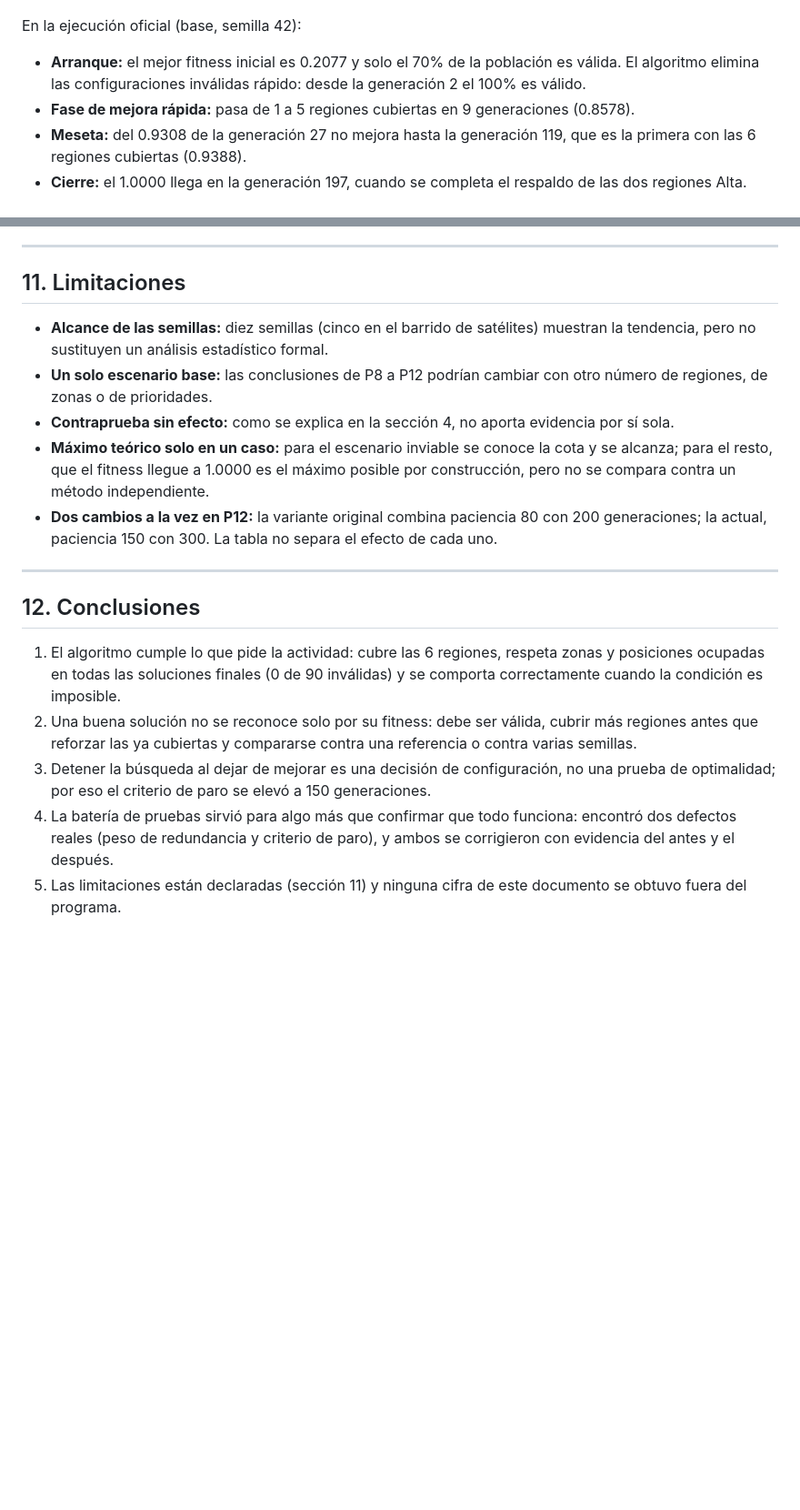
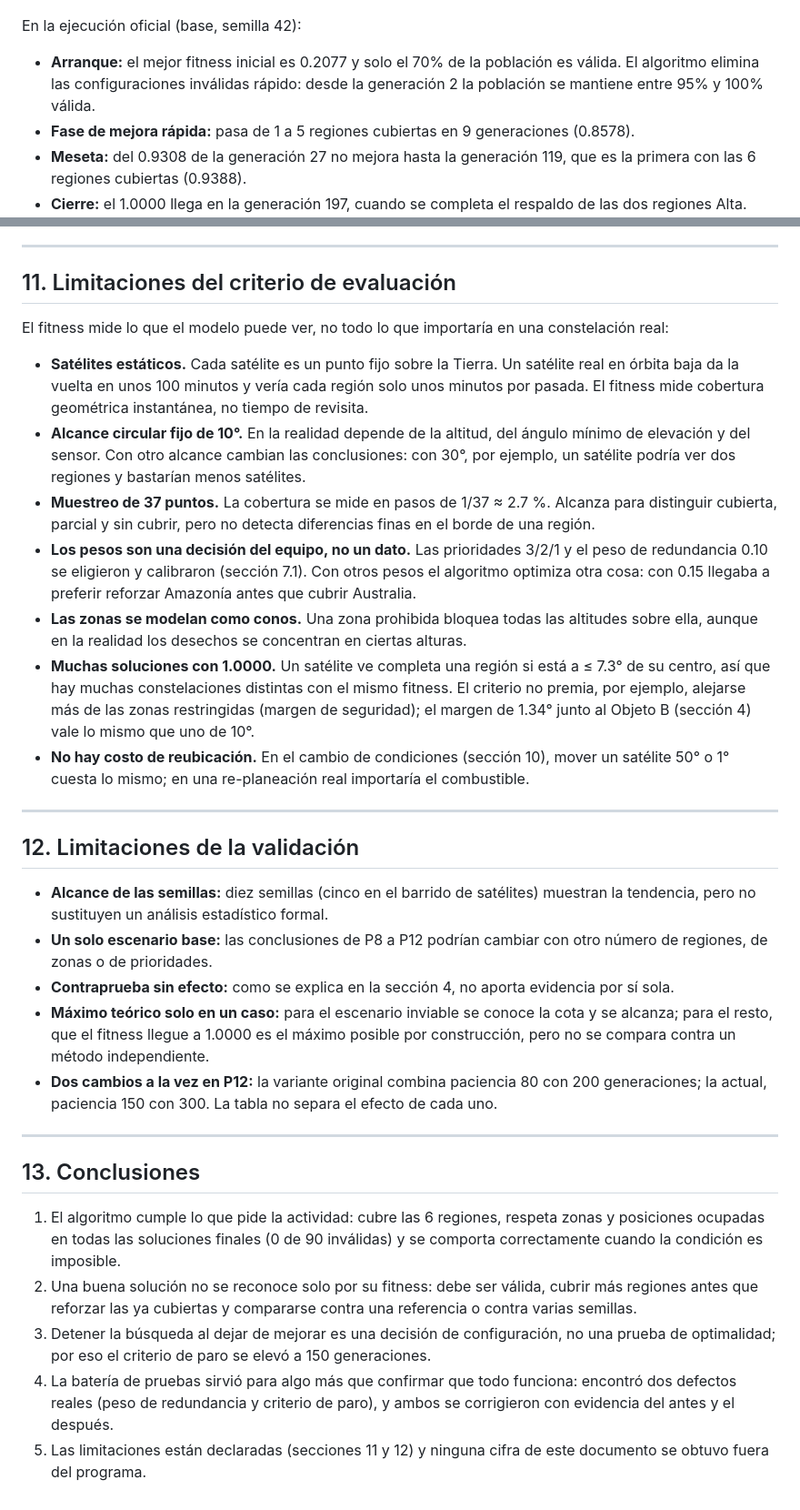
Before and after one commit to HectorPartido/litiid71-AstroShield, a Markdown page: docs/04_analisis.md, 2 parts joined by grey strips. Shown at 91% size. Rendered like a GitHub page; blank space fills up the shorter version.

Commit message:
docs: renombrar Entregable 4 a 04_analisis.md y agregar limitaciones del criterio de evaluación

```diff
--- a/docs/04_analisis.md
+++ b/docs/04_analisis.md
@@ -46,7 +58,7 @@ Además, el fitness por sí solo no basta. Para saber qué tan buena es una solu
 
 En la ejecución oficial (base, semilla 42):
 
-- **Arranque:** el mejor fitness inicial es 0.2077 y solo el 70% de la población es válida. El algoritmo elimina las configuraciones inválidas rápido: desde la generación 2 el 100% es válido.
+- **Arranque:** el mejor fitness inicial es 0.2077 y solo el 70% de la población es válida. El algoritmo elimina las configuraciones inválidas rápido: desde la generación 2 la población se mantiene entre 95% y 100% válida.
 - **Fase de mejora rápida:** pasa de 1 a 5 regiones cubiertas en 9 generaciones (0.8578).
 - **Meseta:** del 0.9308 de la generación 27 no mejora hasta la generación 119, que es la primera con las 6 regiones cubiertas (0.9388).
 - **Cierre:** el 1.0000 llega en la generación 197, cuando se completa el respaldo de las dos regiones Alta.
@@ -163,7 +175,21 @@ En ningún caso conviene reutilizar sin revisar una solución calculada para otr
 
 ---
 
-## 11. Limitaciones
+## 11. Limitaciones del criterio de evaluación
+
+El fitness mide lo que el modelo puede ver, no todo lo que importaría en una constelación real:
+
+- **Satélites estáticos.** Cada satélite es un punto fijo sobre la Tierra. Un satélite real en órbita baja da la vuelta en unos 100 minutos y vería cada región solo unos minutos por pasada. El fitness mide cobertura geométrica instantánea, no tiempo de revisita.
+- **Alcance circular fijo de 10°.** En la realidad depende de la altitud, del ángulo mínimo de elevación y del sensor. Con otro alcance cambian las conclusiones: con 30°, por ejemplo, un satélite podría ver dos regiones y bastarían menos satélites.
+- **Muestreo de 37 puntos.** La cobertura se mide en pasos de 1/37 ≈ 2.7 %. Alcanza para distinguir cubierta, parcial y sin cubrir, pero no detecta diferencias finas en el borde de una región.
+- **Los pesos son una decisión del equipo, no un dato.** Las prioridades 3/2/1 y el peso de redundancia 0.10 se eligieron y calibraron (sección 7.1). Con otros pesos el algoritmo optimiza otra cosa: con 0.15 llegaba a preferir reforzar Amazonía antes que cubrir Australia.
+- **Las zonas se modelan como conos.** Una zona prohibida bloquea todas las altitudes sobre ella, aunque en la realidad los desechos se concentran en ciertas alturas.
+- **Muchas soluciones con 1.0000.** Un satélite ve completa una región si está a ≤ 7.3° de su centro, así que hay muchas constelaciones distintas con el mismo fitness. El criterio no premia, por ejemplo, alejarse más de las zonas restringidas (margen de seguridad); el margen de 1.34° junto al Objeto B (sección 4) vale lo mismo que uno de 10°.
+- **No hay costo de reubicación.** En el cambio de condiciones (sección 10), mover un satélite 50° o 1° cuesta lo mismo; en una re-planeación real importaría el combustible.
+
+---
+
+## 12. Limitaciones de la validación
 
 - **Alcance de las semillas:** diez semillas (cinco en el barrido de satélites) muestran la tendencia, pero no sustituyen un análisis estadístico formal.
 - **Un solo escenario base:** las conclusiones de P8 a P12 podrían cambiar con otro número de regiones, de zonas o de prioridades.
@@ -173,10 +199,10 @@ En ningún caso conviene reutilizar sin revisar una solución calculada para otr
 
 ---
 
-## 12. Conclusiones
+## 13. Conclusiones
 
 1. El algoritmo cumple lo que pide la actividad: cubre las 6 regiones, respeta zonas y posiciones ocupadas en todas las soluciones finales (0 de 90 inválidas) y se comporta correctamente cuando la condición es imposible.
 2. Una buena solución no se reconoce solo por su fitness: debe ser válida, cubrir más regiones antes que reforzar las ya cubiertas y compararse contra una referencia o contra varias semillas.
 3. Detener la búsqueda al dejar de mejorar es una decisión de configuración, no una prueba de optimalidad; por eso el criterio de paro se elevó a 150 generaciones.
 4. La batería de pruebas sirvió para algo más que confirmar que todo funciona: encontró dos defectos reales (peso de redundancia y criterio de paro), y ambos se corrigieron con evidencia del antes y el después.
-5. Las limitaciones están declaradas (sección 11) y ninguna cifra de este documento se obtuvo fuera del programa.
+5. Las limitaciones están declaradas (secciones 11 y 12) y ninguna cifra de este documento se obtuvo fuera del programa.
```
Also changed, not shown: other parts of docs/04_analisis.md (+12 -0 lines).
